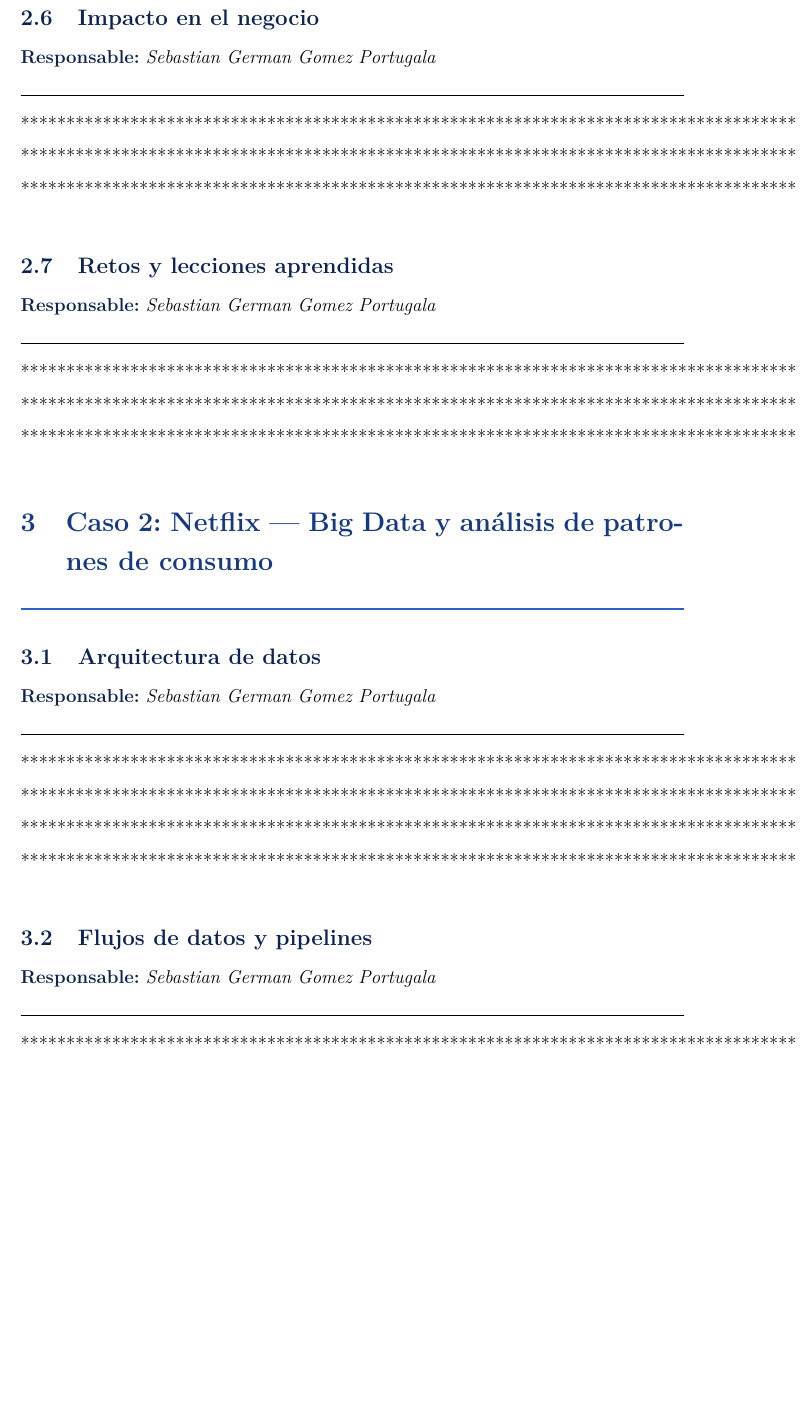
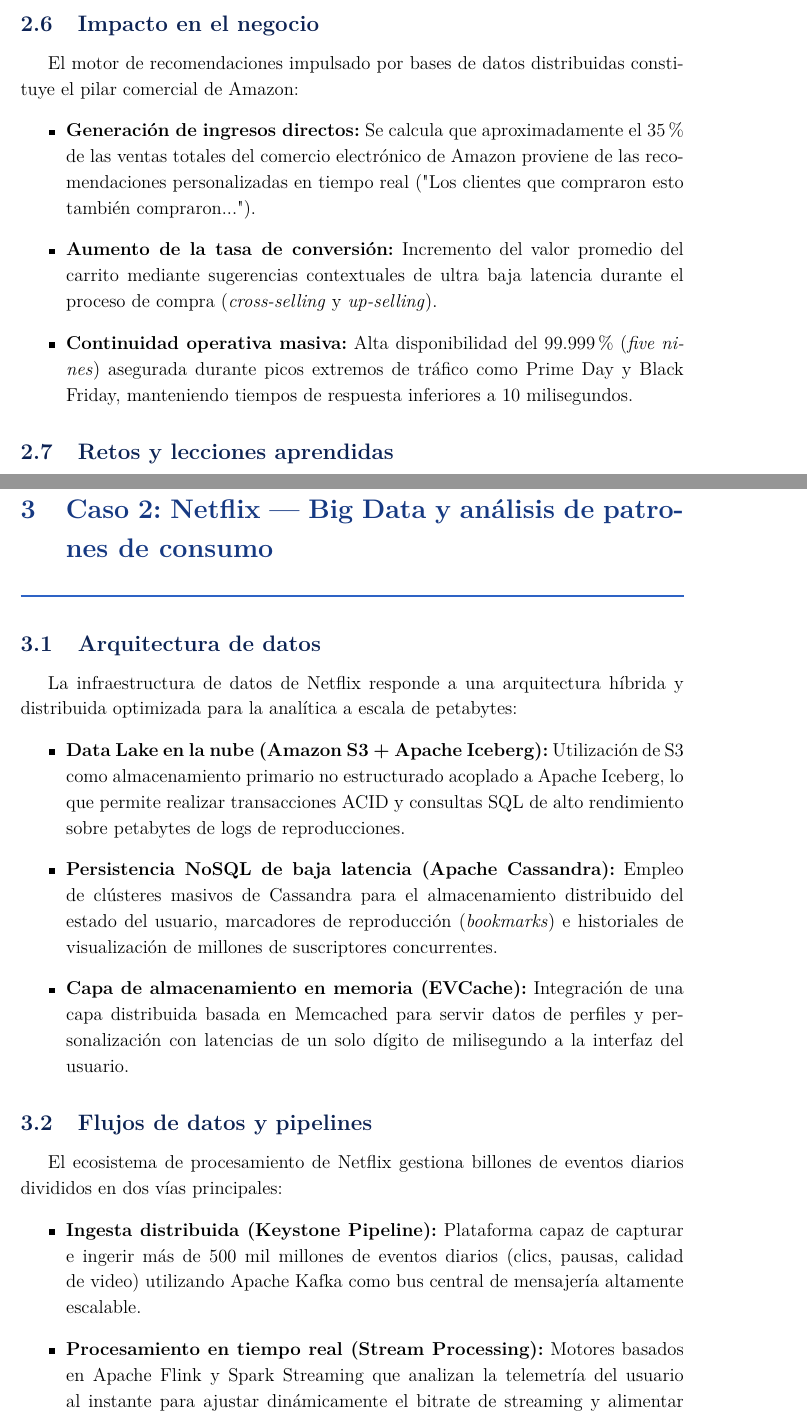
Before and after one commit to ZapanaDiego/Base-de-Datos, a LaTeX document (Trabajo02/main.tex): part of page 6 of 11 before the commit and two parts of pages 6 and 7 of 12 after it, the two joined at a grey line, cut so that both start at the same text, the shorter picture padded with empty space. Compiled offline with pdfLaTeX.

Commit message:
mi parte

```diff
--- a/Trabajo02/main.tex
+++ b/Trabajo02/main.tex
@@ -248,6 +253,10 @@
 
 \subsection{Impacto en el negocio}
-\porCompletar{Sebastian German Gomez Portugala}{3}
+El motor de recomendaciones impulsado por bases de datos distribuidas constituye el pilar comercial de Amazon:
+\begin{itemize}
+    \item \textbf{Generación de ingresos directos:} Se calcula que aproximadamente el 35\% de las ventas totales del comercio electrónico de Amazon proviene de las recomendaciones personalizadas en tiempo real ("Los clientes que compraron esto también compraron...").
+    \item \textbf{Aumento de la tasa de conversión:} Incremento del valor promedio del carrito mediante sugerencias contextuales de ultra baja latencia durante el proceso de compra (\textit{cross-selling} y \textit{up-selling}).
+    \item \textbf{Continuidad operativa masiva:} Alta disponibilidad del 99.999\% (\textit{five nines}) asegurada durante picos extremos de tráfico como Prime Day y Black Friday, manteniendo tiempos de respuesta inferiores a 10 milisegundos.
+\end{itemize}
 
 \subsection{Retos y lecciones aprendidas}
-\porCompletar{Sebastian German Gomez Portugala}{3}
@@ -258,10 +273,20 @@
 \section{Caso 2: Netflix --- Big Data y análisis de patrones de consumo}
 
 \subsection{Arquitectura de datos}
-\porCompletar{Sebastian German Gomez Portugala}{4}
+La infraestructura de datos de Netflix responde a una arquitectura híbrida y distribuida optimizada para la analítica a escala de petabytes:
+\begin{itemize}
+    \item \textbf{Data Lake en la nube (Amazon S3 + Apache Iceberg):} Utilización de S3 como almacenamiento primario no estructurado acoplado a Apache Iceberg, lo que permite realizar transacciones ACID y consultas SQL de alto rendimiento sobre petabytes de logs de reproducciones.
+    \item \textbf{Persistencia NoSQL de baja latencia (Apache Cassandra):} Empleo de clústeres masivos de Cassandra para el almacenamiento distribuido del estado del usuario, marcadores de reproducción (\textit{bookmarks}) e historiales de visualización de millones de suscriptores concurrentes.
+    \item \textbf{Capa de almacenamiento en memoria (EVCache):} Integración de una capa distribuida basada en Memcached para servir datos de perfiles y personalización con latencias de un solo dígito de milisegundo a la interfaz del usuario.
+\end{itemize}
 
 \subsection{Flujos de datos y pipelines}
-\porCompletar{Sebastian German Gomez Portugala}{4}
+El ecosistema de procesamiento de Netflix gestiona billones de eventos diarios divididos en dos vías principales:
+\begin{itemize}
+    \item \textbf{Ingesta distribuida (Keystone Pipeline):} Plataforma capaz de capturar e ingerir más de 500 mil millones de eventos diarios (clics, pausas, calidad de video) utilizando Apache Kafka como bus central de mensajería altamente escalable.
+    \item \textbf{Procesamiento en tiempo real (Stream Processing):} Motores basados en Apache Flink y Spark Streaming que analizan la telemetría del usuario al instante para ajustar dinámicamente el bitrate de streaming y alimentar sistemas de recomendación reactivos.
+    \item \textbf{Procesamiento por lotes (Batch Analytics):} Procesos ejecutados sobre Apache Spark y Trino para entrenar periódicamente algoritmos de aprendizaje automático que determinan las carátulas personalizadas (\textit{artwork artwork personalization}) y la disposición del catálogo en pantalla.
+\end{itemize}
 
 \subsection{Herramientas y tecnologías}
 \porCompletar{Bran Yames Paz Patatingo}{3}
```
Also changed, not shown: Trabajo02/main.tex (23 more changed lines).
